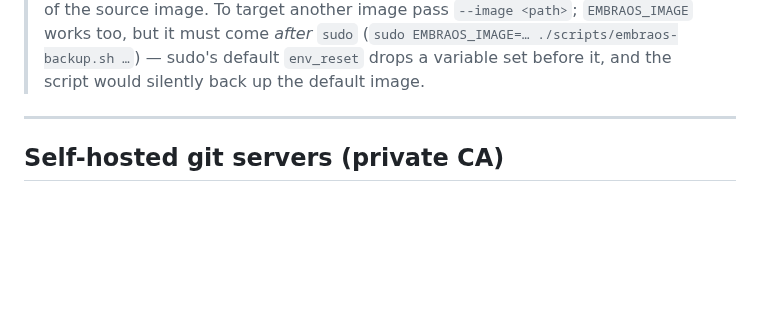
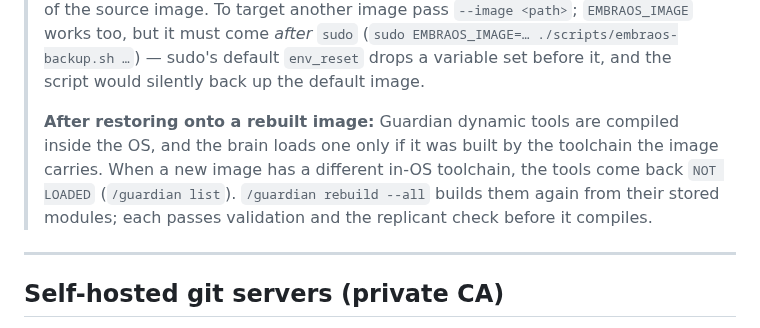
Before and after one commit to Ward-Software-Defined-Systems/embraOS, a Markdown page: docs/QUICK-START.md, the part around the change. GitHub-like rendering; blank space fills up the shorter version.

Commit message:
docs(quick-start): what to do with Guardian tools after a restore
The backup note ends where the operator's next surprise begins: on an
image with a different in-OS toolchain the restored dynamic tools are
NOT LOADED. One paragraph names the state and the command.

Co-Authored-By: Claude Fable 5.1 <noreply@anthropic.com>

````diff
--- a/docs/QUICK-START.md
+++ b/docs/QUICK-START.md
@@ -161,6 +161,8 @@ The following apply once the image is built. They are not part of the build pipe
 > sudo ./scripts/embraos-backup.sh --image /path/to/embraos.img verify
 > ```
 > Backups are stored in `~/embraOS_BACKUPS/` by default — under `sudo` that is still the invoking user's home, resolved from `$SUDO_USER` (override with `EMBRAOS_BACKUP_DIR`). `restore` prints the backup's metadata, asks `Continue? [y/N]`, then empties the image's STATE and DATA partitions before copying the backup in — a fresh image's seed contents are replaced, not merged. Each backup includes STATE (soul hash, PKI certs), DATA (WardSONDB collections, workspace), and metadata with SHA-256 of the source image. To target another image pass `--image <path>`; `EMBRAOS_IMAGE` works too, but it must come *after* `sudo` (`sudo EMBRAOS_IMAGE=… ./scripts/embraos-backup.sh …`) — sudo's default `env_reset` drops a variable set before it, and the script would silently back up the default image.
+>
+> **After restoring onto a rebuilt image:** Guardian dynamic tools are compiled inside the OS, and the brain loads one only if it was built by the toolchain the image carries. When a new image has a different in-OS toolchain, the tools come back `NOT LOADED` (`/guardian list`). `/guardian rebuild --all` builds them again from their stored modules; each passes validation and the replicant check before it compiles.
 
 ---
 
````
